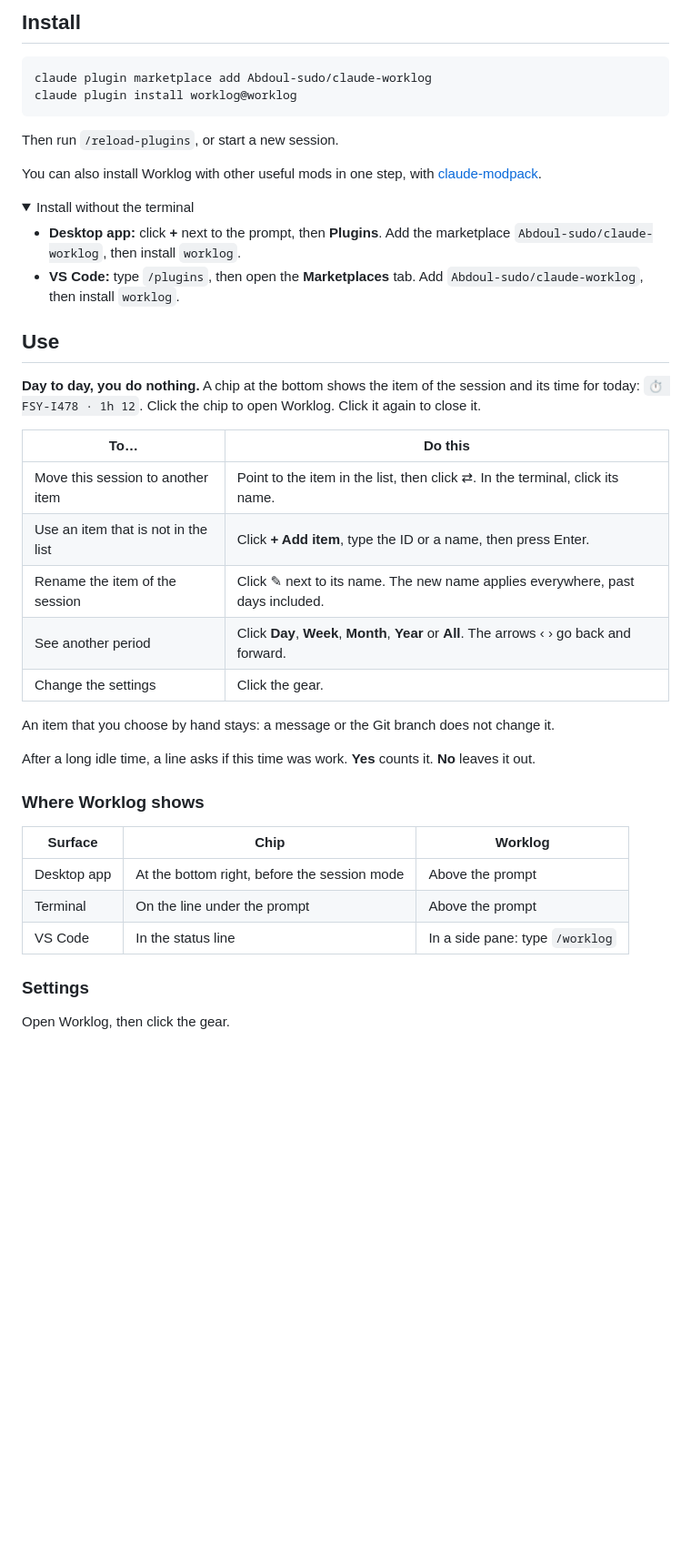
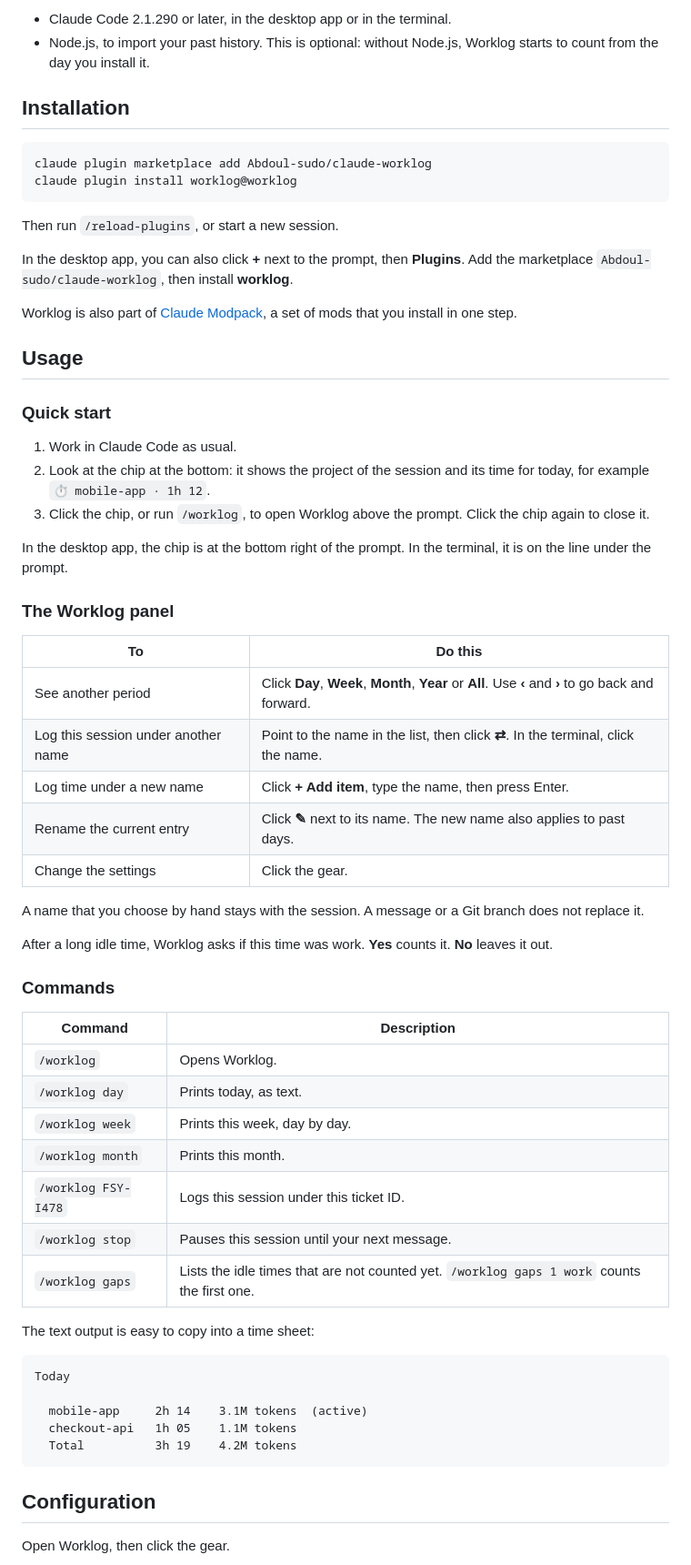
Before and after one commit to Abdoul-sudo/worklog, a Markdown page: README.md, the part around one of its changes. Shown at 91% size. Drawn GitHub-style; folded sections open; blank space fills up the shorter version.

````diff
--- a/README.md
+++ b/README.md
@@ -22,5 +38,8 @@ Worklog is a mod for [Claude Code](https://code.claude.com). It counts the time
 
-## Install
+- Claude Code 2.1.290 or later, in the desktop app or in the terminal.
+- Node.js, to import your past history. This is optional: without Node.js, Worklog starts to count from the day you install it.
+
+## Installation
 
 ```sh
 claude plugin marketplace add Abdoul-sudo/claude-worklog
@@ -29,41 +48,57 @@ claude plugin install worklog@worklog
 
 Then run `/reload-plugins`, or start a new session.
 
-You can also install Worklog with other useful mods in one step, with [claude-modpack](https://github.com/Abdoul-sudo/claude-modpack).
+In the desktop app, you can also click **+** next to the prompt, then **Plugins**. Add the marketplace `Abdoul-sudo/claude-worklog`, then install **worklog**.
 
-<details>
-<summary>Install without the terminal</summary>
+Worklog is also part of [Claude Modpack](https://github.com/Abdoul-sudo/claude-modpack), a set of mods that you install in one step.
 
-- **Desktop app:** click **+** next to the prompt, then **Plugins**. Add the marketplace `Abdoul-sudo/claude-worklog`, then install `worklog`.
-- **VS Code:** type `/plugins`, then open the **Marketplaces** tab. Add `Abdoul-sudo/claude-worklog`, then install `worklog`.
+## Usage
 
-</details>
+### Quick start
 
-## Use
+1. Work in Claude Code as usual.
+2. Look at the chip at the bottom: it shows the project of the session and its time for today, for example `⏱ mobile-app · 1h 12`.
+3. Click the chip, or run `/worklog`, to open Worklog above the prompt. Click the chip again to close it.
 
-**Day to day, you do nothing.** A chip at the bottom shows the item of the session and its time for today: `⏱ FSY-I478 · 1h 12`. Click the chip to open Worklog. Click it again to close it.
+In the desktop app, the chip is at the bottom right of the prompt. In the terminal, it is on the line under the prompt.
 
-| To… | Do this |
+### The Worklog panel
+
+| To | Do this |
 | --- | --- |
-| Move this session to another item | Point to the item in the list, then click ⇄. In the terminal, click its name. |
-| Use an item that is not in the list | Click **+ Add item**, type the ID or a name, then press Enter. |
-| Rename the item of the session | Click ✎ next to its name. The new name applies everywhere, past days included. |
-| See another period | Click **Day**, **Week**, **Month**, **Year** or **All**. The arrows ‹ › go back and forward. |
+| See another period | Click **Day**, **Week**, **Month**, **Year** or **All**. Use **‹** and **›** to go back and forward. |
+| Log this session under another name | Point to the name in the list, then click **⇄**. In the terminal, click the name. |
+| Log time under a new name | Click **+ Add item**, type the name, then press Enter. |
+| Rename the current entry | Click **✎** next to its name. The new name also applies to past days. |
 | Change the settings | Click the gear. |
 
-An item that you choose by hand stays: a message or the Git branch does not change it.
+A name that you choose by hand stays with the session. A message or a Git branch does not replace it.
 
-After a long idle time, a line asks if this time was work. **Yes** counts it. **No** leaves it out.
+After a long idle time, Worklog asks if this time was work. **Yes** counts it. **No** leaves it out.
 
-### Where Worklog shows
+### Commands
 
-| Surface | Chip | Worklog |
-| --- | --- | --- |
-| Desktop app | At the bottom right, before the session mode | Above the prompt |
-| Terminal | On the line under the prompt | Above the prompt |
-| VS Code | In the status line | In a side pane: type `/worklog` |
+| Command | Description |
+| --- | --- |
+| `/worklog` | Opens Worklog. |
+| `/worklog day` | Prints today, as text. |
+| `/worklog week` | Prints this week, day by day. |
+| `/worklog month` | Prints this month. |
+| `/worklog FSY-I478` | Logs this session under this ticket ID. |
+| `/worklog stop` | Pauses this session until your next message. |
+| `/worklog gaps` | Lists the idle times that are not counted yet. `/worklog gaps 1 work` counts the first one. |
 
-### Settings
+The text output is easy to copy into a time sheet:
+
+```
+Today
+
+  mobile-app     2h 14    3.1M tokens  (active)
+  checkout-api   1h 05    1.1M tokens
+  Total          3h 19    4.2M tokens
+```
+
+## Configuration
 
 Open Worklog, then click the gear.
 
````
Also changed, not shown: other parts of README.md (+62 -66 lines), docs/screenshots/desktop.png (added), docs/screenshots/settings.png (added).
